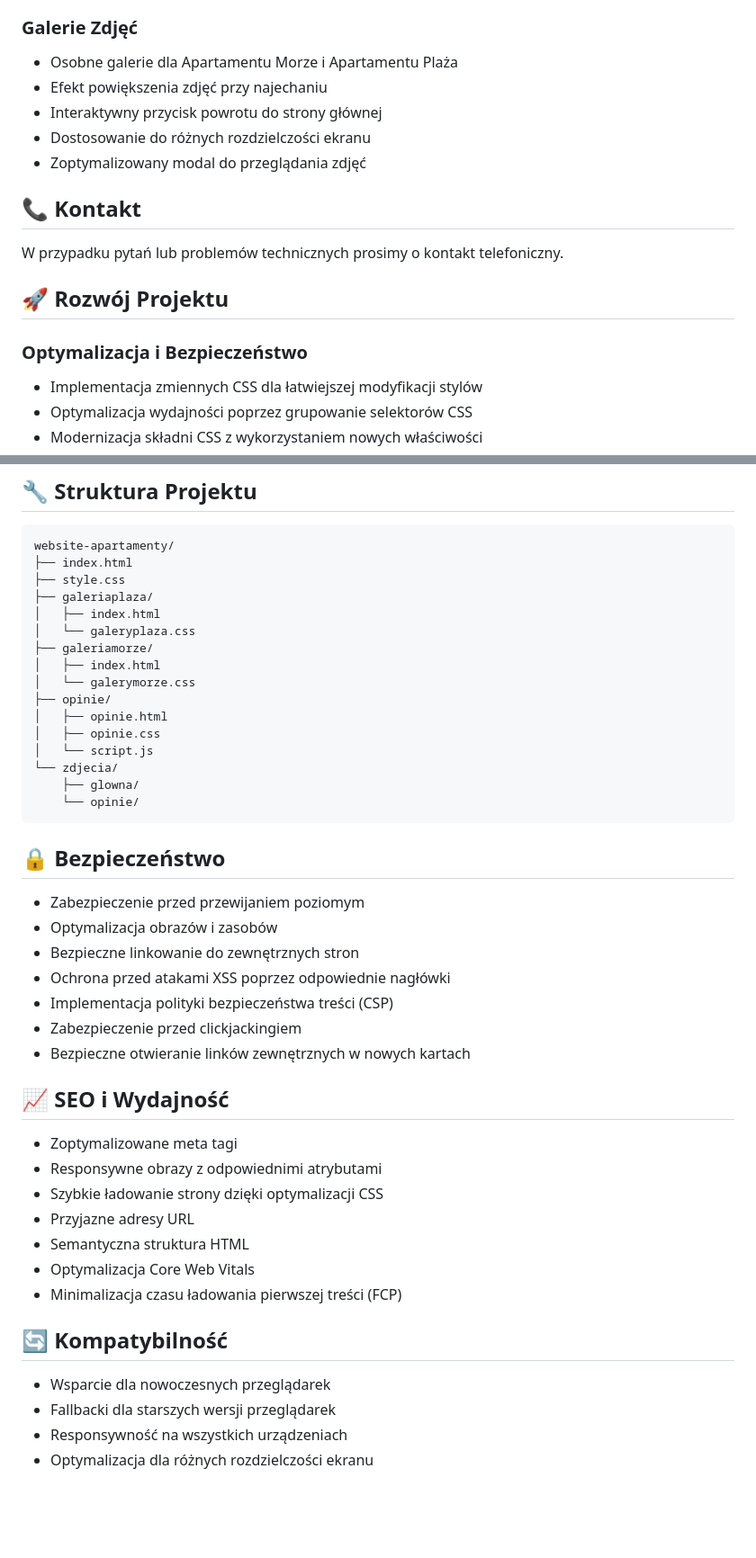
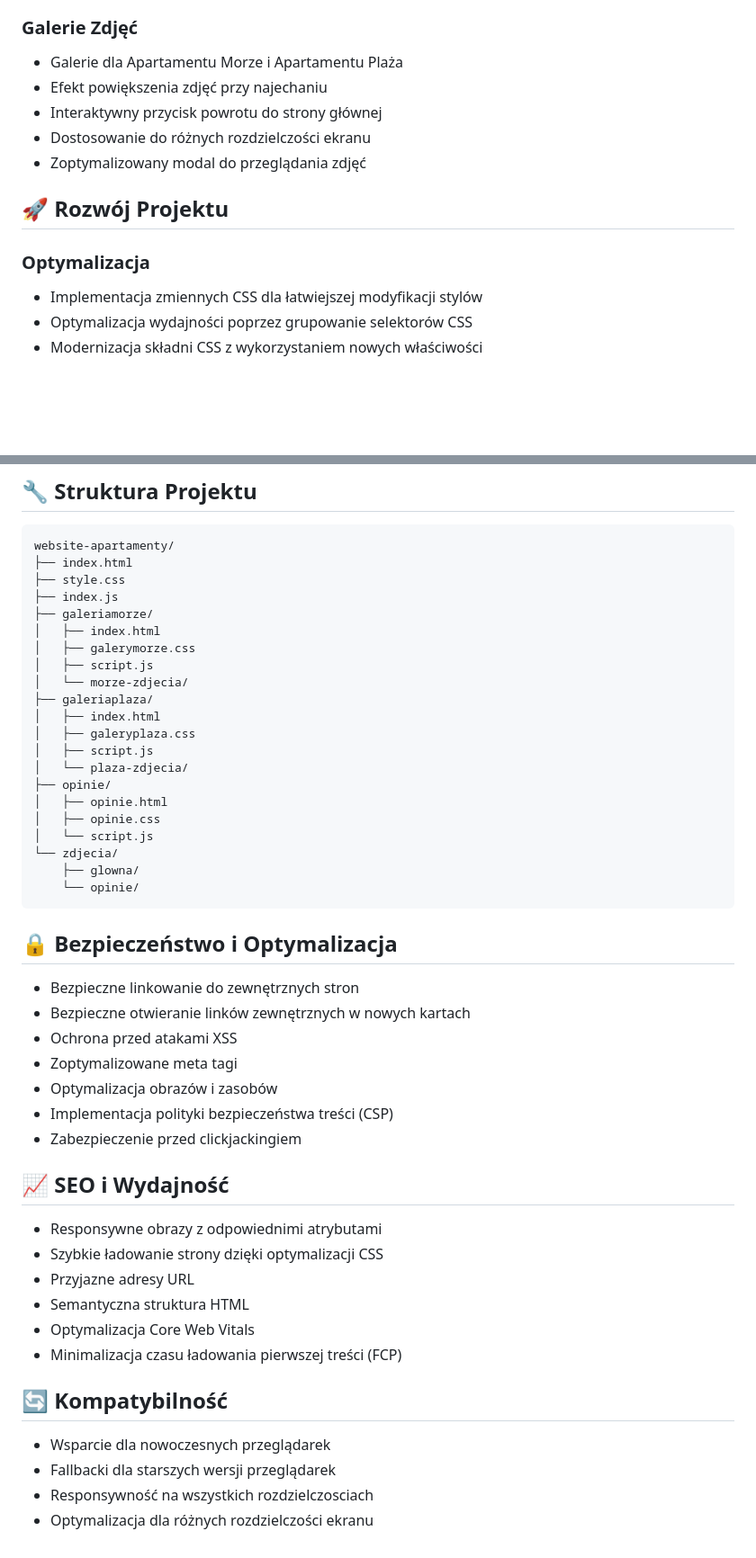
Before and after one commit to matpra23/website-apartamenty, a Markdown page: README.md, 2 parts joined by grey strips. Shown at 90% size. GitHub-like rendering; blank space fills up the shorter version.

Commit message:
Uaktualnienie pliku informacyjnego na temat projektu

````diff
--- a/README.md
+++ b/README.md
@@ -16,18 +16,15 @@ Strona internetowa prezentująca ofertę apartamentów w Łebie. Projekt składa
 - Płynne animacje i przejścia
 
 ### Galerie Zdjęć
-- Osobne galerie dla Apartamentu Morze i Apartamentu Plaża
+- Galerie dla Apartamentu Morze i Apartamentu Plaża
 - Efekt powiększenia zdjęć przy najechaniu
 - Interaktywny przycisk powrotu do strony głównej
 - Dostosowanie do różnych rozdzielczości ekranu
 - Zoptymalizowany modal do przeglądania zdjęć
 
-## 📞 Kontakt
-W przypadku pytań lub problemów technicznych prosimy o kontakt telefoniczny.
-
 ## 🚀 Rozwój Projektu
 
-### Optymalizacja i Bezpieczeństwo
+### Optymalizacja
 - Implementacja zmiennych CSS dla łatwiejszej modyfikacji stylów
 - Optymalizacja wydajności poprzez grupowanie selektorów CSS
 - Modernizacja składni CSS z wykorzystaniem nowych właściwości
@@ -57,12 +54,17 @@ W przypadku pytań lub problemów technicznych prosimy o kontakt telefoniczny.
 website-apartamenty/
 ├── index.html
 ├── style.css
+├── index.js
+├── galeriamorze/
+│   ├── index.html
+│   ├── galerymorze.css
+│   ├── script.js
+│   └── morze-zdjecia/
 ├── galeriaplaza/
 │   ├── index.html
-│   └── galeryplaza.css
-├── galeriamorze/
-│   ├── index.html
-│   └── galerymorze.css
+│   ├── galeryplaza.css
+│   ├── script.js
+│   └── plaza-zdjecia/
 ├── opinie/
 │   ├── opinie.html
 │   ├── opinie.css
@@ -72,17 +74,17 @@ website-apartamenty/
     └── opinie/
 ```
 
-## 🔒 Bezpieczeństwo
-- Zabezpieczenie przed przewijaniem poziomym
+## 🔒 Bezpieczeństwo i Optymalizacja
+- Bezpieczne linkowanie do zewnętrznych stron
+- Bezpieczne otwieranie linków zewnętrznych w nowych kartach
+- Ochrona przed atakami XSS
+- Zoptymalizowane meta tagi
 - Optymalizacja obrazów i zasobów
-- Bezpieczne linkowanie do zewnętrznych stron
-- Ochrona przed atakami XSS poprzez odpowiednie nagłówki
 - Implementacja polityki bezpieczeństwa treści (CSP)
 - Zabezpieczenie przed clickjackingiem
-- Bezpieczne otwieranie linków zewnętrznych w nowych kartach
+
 
 ## 📈 SEO i Wydajność
-- Zoptymalizowane meta tagi
 - Responsywne obrazy z odpowiednimi atrybutami
 - Szybkie ładowanie strony dzięki optymalizacji CSS
 - Przyjazne adresy URL
@@ -93,5 +95,5 @@ website-apartamenty/
 ## 🔄 Kompatybilność
 - Wsparcie dla nowoczesnych przeglądarek
 - Fallbacki dla starszych wersji przeglądarek
-- Responsywność na wszystkich urządzeniach
+- Responsywność na wszystkich rozdzielczosciach
 - Optymalizacja dla różnych rozdzielczości ekranu
````
